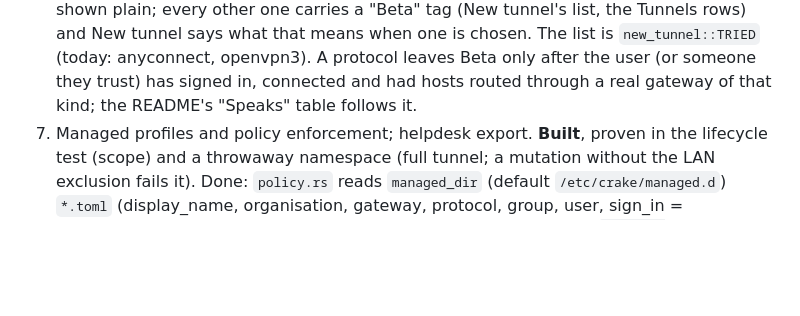
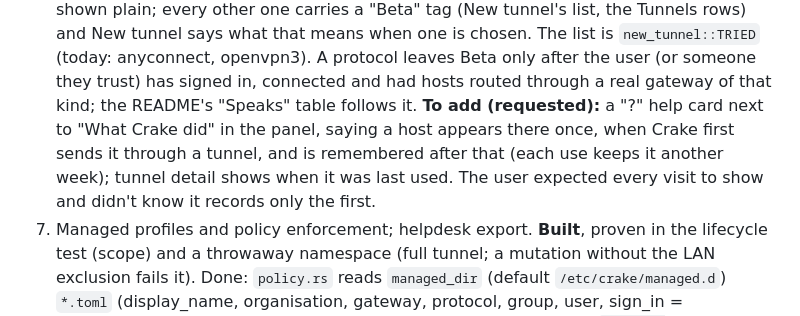
Before and after one commit to dorhawk-software/crake, a Markdown page: CLAUDE.md, the part around the change. Drawn GitHub-style; blank space fills up the shorter version.

Commit message:
Note a help card for "What Crake did"
Co-Authored-By: Claude Opus 5.5 <noreply@anthropic.com>

```diff
--- a/CLAUDE.md
+++ b/CLAUDE.md
@@ -306,6 +306,11 @@ gtk4 + relm4 or libadwaita (UI), oo7 (Secret Service keyring).
    openvpn3). A protocol leaves Beta only after the user (or someone they
    trust) has signed in, connected and had hosts routed through a real
    gateway of that kind; the README's "Speaks" table follows it.
+   **To add (requested):** a "?" help card next to "What Crake did" in the
+   panel, saying a host appears there once, when Crake first sends it
+   through a tunnel, and is remembered after that (each use keeps it
+   another week); tunnel detail shows when it was last used. The user
+   expected every visit to show and didn't know it records only the first.
 7. Managed profiles and policy enforcement; helpdesk export. **Built**,
    proven in the lifecycle test (scope) and a throwaway namespace (full
    tunnel; a mutation without the LAN exclusion fails it).
```
